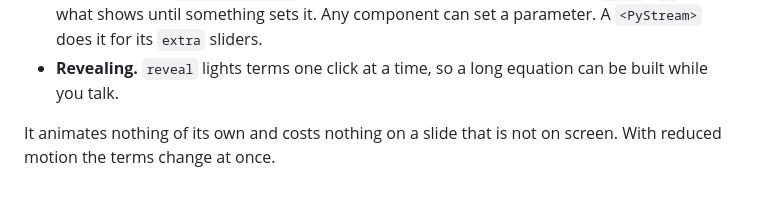
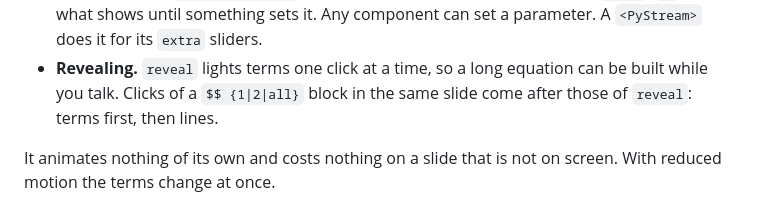
Before and after one commit to arnaudbletterer/nimbledeck, a Markdown page: docs/EQUATIONS.md, the part around the change. Rendered like a GitHub page.

Commit message:
docs: say how reveal and line highlight share the clicks

```diff
--- a/docs/EQUATIONS.md
+++ b/docs/EQUATIONS.md
@@ -92,6 +92,7 @@ What it does:
 - **Live numbers.** `\val{sigma}{10}` is a number that follows the parameter `sigma`; `10` is what shows until something
   sets it. Any component can set a parameter. A `<PyStream>` does it for its `extra` sliders.
 - **Revealing.** `reveal` lights terms one click at a time, so a long equation can be built while you talk.
+  Clicks of a `$$ {1|2|all}` block in the same slide come after those of `reveal`: terms first, then lines.
 
 It animates nothing of its own and costs nothing on a slide that is not on screen. With reduced motion the terms change at once.
 
```
